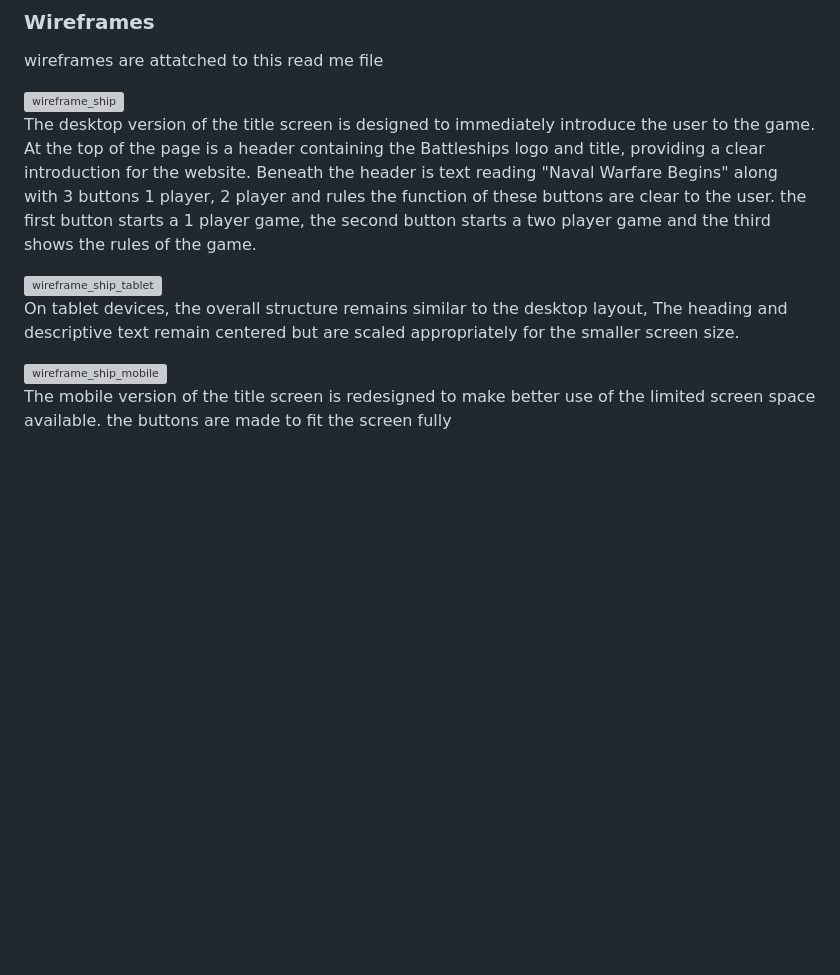
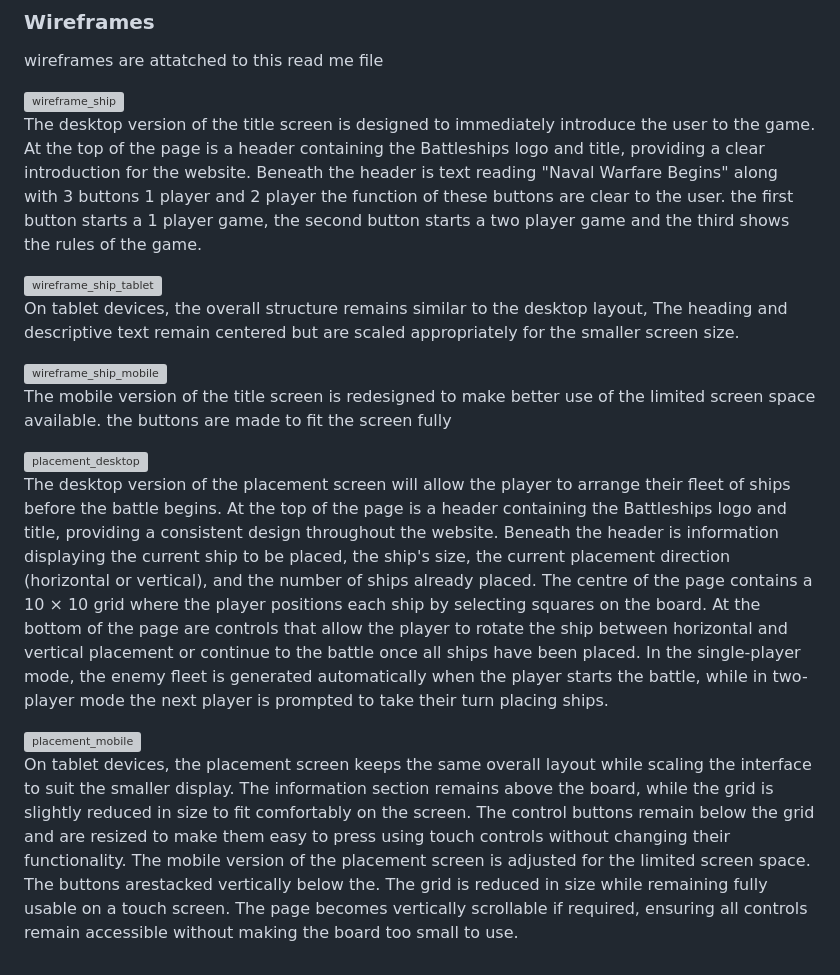
Before and after one commit to ffish54/battle-ship, a Markdown page: README.md, the part around the change. Drawn GitHub-style; blank space fills up the shorter version; grey boxes are pictures that could not be loaded.

Commit message:
Enhance README with placement screen details
Added detailed descriptions for desktop, tablet, and mobile versions of the placement screen.

```diff
--- a/README.md
+++ b/README.md
@@ -132,7 +132,7 @@ wireframes are attatched to this read me file
 <img width="1448" height="1086" alt="wireframe_ship" src="https://github.com/user-attachments/assets/656a746d-8304-4a64-9754-3647e88566b8" />
 
 
-The desktop version of the title screen is designed to immediately introduce the user to the game. At the top of the page is a header containing the Battleships logo and title, providing a clear introduction for the website. Beneath the header is text reading "Naval Warfare Begins" along with 3 buttons 1 player, 2 player and rules the function of these buttons are clear to the user. the first button starts a 1 player game, the second button starts a two player game and the third shows the rules of the game.
+The desktop version of the title screen is designed to immediately introduce the user to the game. At the top of the page is a header containing the Battleships logo and title, providing a clear introduction for the website. Beneath the header is text reading "Naval Warfare Begins" along with 3 buttons 1 player and 2 player the function of these buttons are clear to the user. the first button starts a 1 player game, the second button starts a two player game and the third shows the rules of the game.
 
 <img width="1002" height="1086" alt="wireframe_ship_tablet" src="https://github.com/user-attachments/assets/b014b023-f43e-429a-a50f-4b5dcdd8d63a" />
 
@@ -141,3 +141,13 @@ On tablet devices, the overall structure remains similar to the desktop layout,
 <img width="863" height="1823" alt="wireframe_ship_mobile" src="https://github.com/user-attachments/assets/13d5ff57-ad1a-4f97-8017-cb50846468eb" />
 
 The mobile version of the title screen is redesigned to make better use of the limited screen space available. the buttons are made to fit the screen fully
+
+
+<img width="1320" height="1192" alt="placement_desktop" src="https://github.com/user-attachments/assets/d5964bae-0abd-4464-aeda-145dc1c2701b" />
+
+The desktop version of the placement screen will allow the player to arrange their fleet of ships before the battle begins. At the top of the page is a header containing the Battleships logo and title, providing a consistent design throughout the website. Beneath the header is information displaying the current ship to be placed, the ship's size, the current placement direction (horizontal or vertical), and the number of ships already placed. The centre of the page contains a 10 × 10 grid where the player positions each ship by selecting squares on the board. At the bottom of the page are controls that allow the player to rotate the ship between horizontal and vertical placement or continue to the battle once all ships have been placed. In the single-player mode, the enemy fleet is generated automatically when the player starts the battle, while in two-player mode the next player is prompted to take their turn placing ships.
+
+<img width="1402" height="1122" alt="placement_mobile" src="https://github.com/user-attachments/assets/e308474d-884c-44d9-af29-ed8f5181fc0e" />
+
+On tablet devices, the placement screen keeps the same overall layout while scaling the interface to suit the smaller display. The information section remains above the board, while the grid is slightly reduced in size to fit comfortably on the screen. The control buttons remain below the grid and are resized to make them easy to press using touch controls without changing their functionality.
+The mobile version of the placement screen is adjusted for the limited screen space. The buttons arestacked vertically below the. The grid is reduced in size while remaining fully usable on a touch screen. The page becomes vertically scrollable if required, ensuring all controls remain accessible without making the board too small to use.
```
